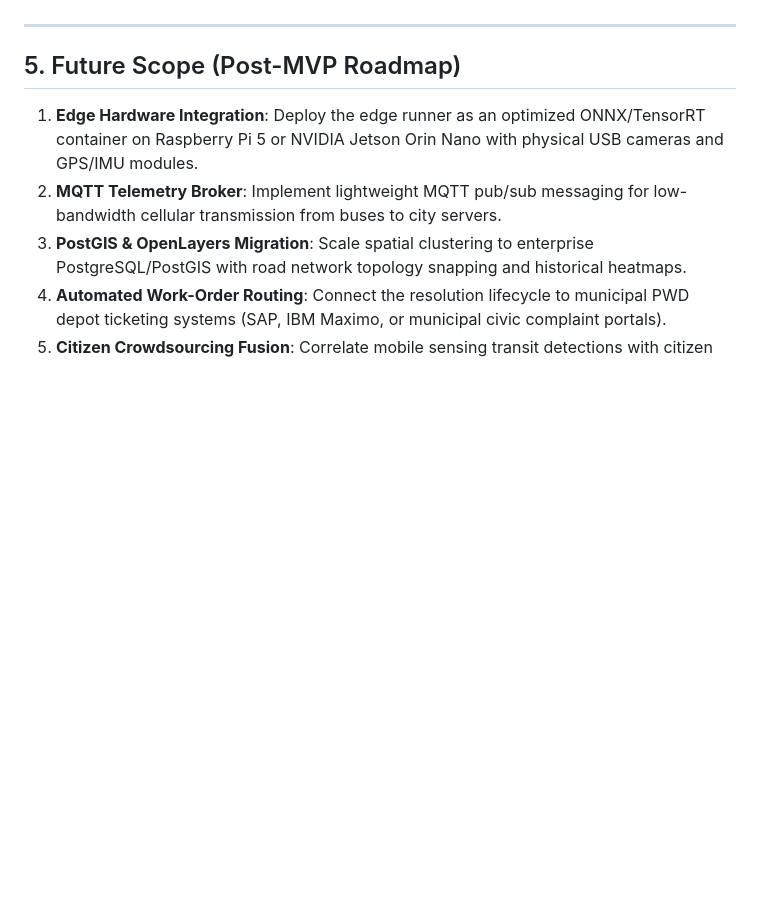
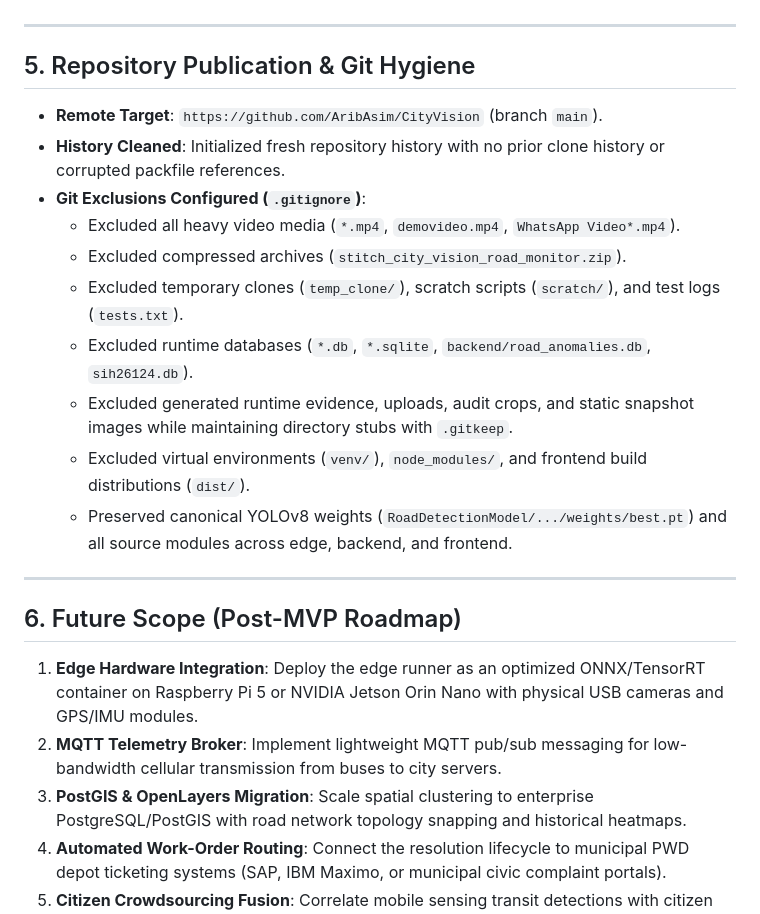
Before and after one commit to AribAsim/CityVision, a Markdown page: brain/11_IMPLEMENTATION_STATUS.md, the part around the change. GitHub-like rendering; blank space fills up the shorter version.

Commit message:
docs: update implementation status with repository publication details

```diff
--- a/brain/11_IMPLEMENTATION_STATUS.md
+++ b/brain/11_IMPLEMENTATION_STATUS.md
@@ -230,7 +230,22 @@ python -m edge.runner --bus BUS-01 --video "WhatsApp Video 2026-09-11 at 10.40.3
 
 ---
 
-## 5. Future Scope (Post-MVP Roadmap)
+## 5. Repository Publication & Git Hygiene
+
+- **Remote Target**: `https://github.com/AribAsim/CityVision` (branch `main`).
+- **History Cleaned**: Initialized fresh repository history with no prior clone history or corrupted packfile references.
+- **Git Exclusions Configured (`.gitignore`)**:
+  - Excluded all heavy video media (`*.mp4`, `demovideo.mp4`, `WhatsApp Video*.mp4`).
+  - Excluded compressed archives (`stitch_city_vision_road_monitor.zip`).
+  - Excluded temporary clones (`temp_clone/`), scratch scripts (`scratch/`), and test logs (`tests.txt`).
+  - Excluded runtime databases (`*.db`, `*.sqlite`, `backend/road_anomalies.db`, `sih26124.db`).
+  - Excluded generated runtime evidence, uploads, audit crops, and static snapshot images while maintaining directory stubs with `.gitkeep`.
+  - Excluded virtual environments (`venv/`), `node_modules/`, and frontend build distributions (`dist/`).
+  - Preserved canonical YOLOv8 weights (`RoadDetectionModel/.../weights/best.pt`) and all source modules across edge, backend, and frontend.
+
+---
+
+## 6. Future Scope (Post-MVP Roadmap)
 
 1. **Edge Hardware Integration**: Deploy the edge runner as an optimized ONNX/TensorRT container on Raspberry Pi 5 or NVIDIA Jetson Orin Nano with physical USB cameras and GPS/IMU modules.
 2. **MQTT Telemetry Broker**: Implement lightweight MQTT pub/sub messaging for low-bandwidth cellular transmission from buses to city servers.
```
